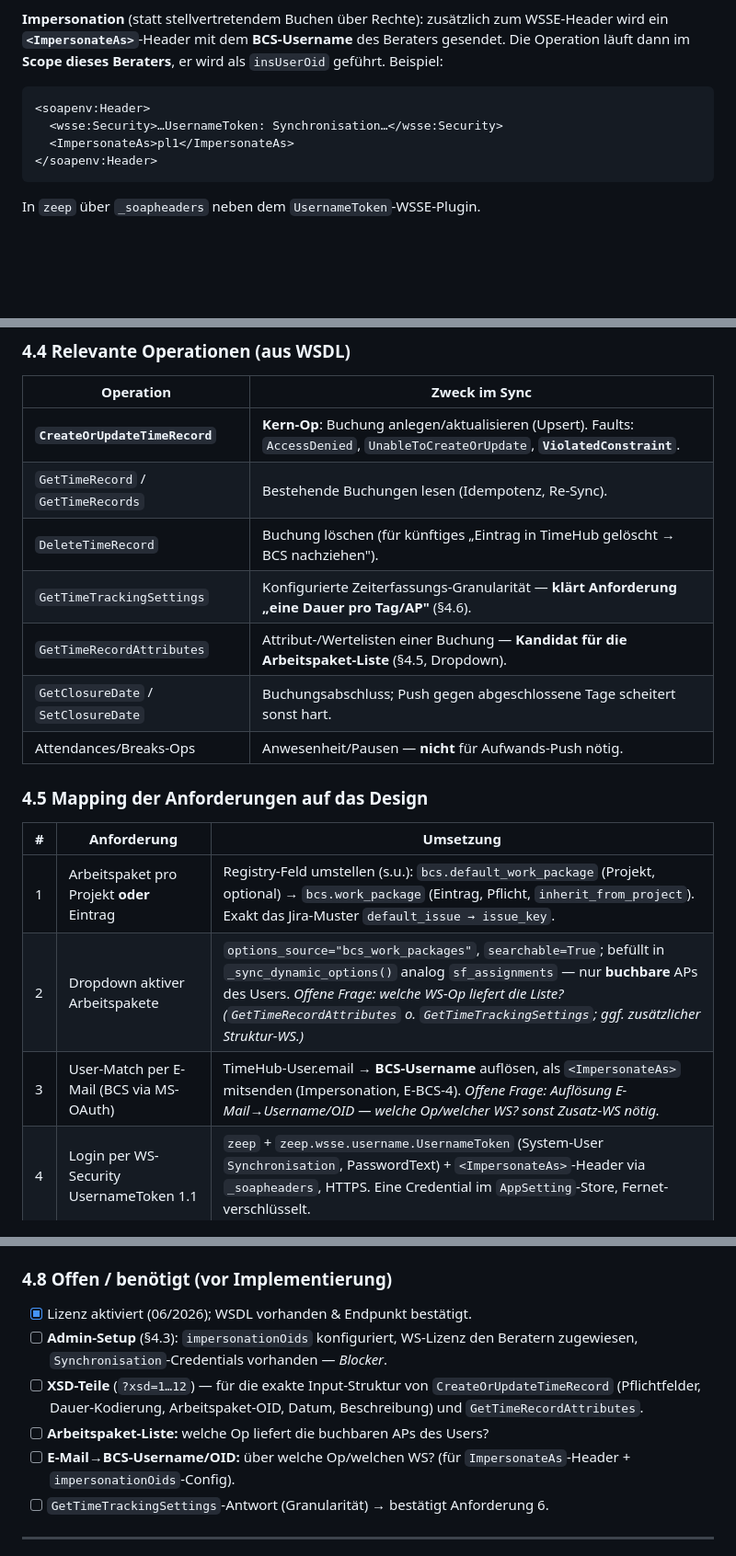
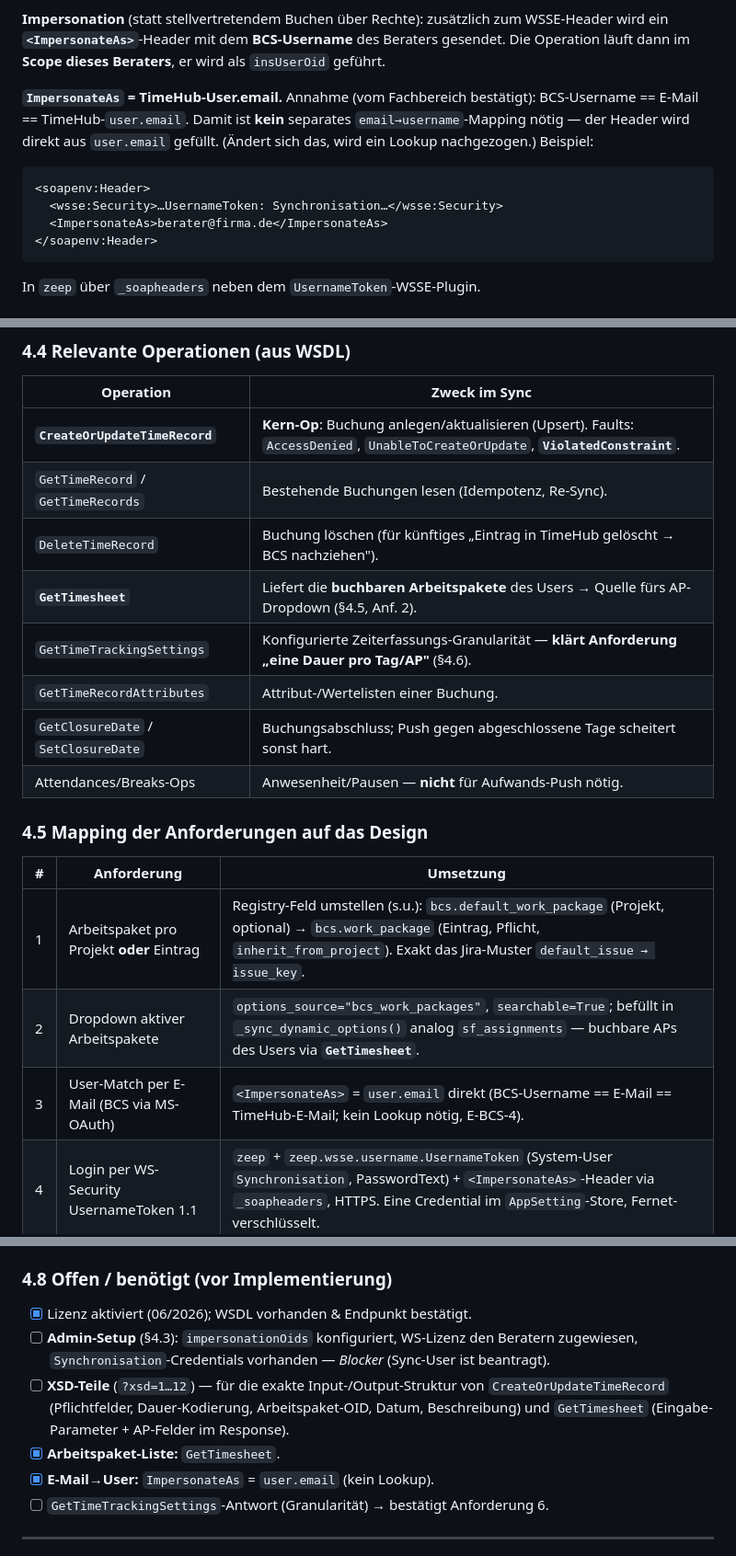
Before and after one commit to joschkarick-homelab/TimeHub, a Markdown page: docs/bcs-integration.md, 3 parts joined by grey strips. Shown at 92% size. Rendered like a GitHub page; blank space fills up the shorter version.

Commit message:
docs: BCS offene Punkte schliessen (ImpersonateAs=email, GetTimesheet fuer AP)
- ImpersonateAs-Header = user.email direkt (BCS-Username == E-Mail), kein Lookup.
- Arbeitspaket-Dropdown wird ueber GetTimesheet befuellt.
- Verbleibend offen: Admin-Setup (Sync-User beantragt) + XSD-Teile fuer
  exakte Feld-Strukturen von CreateOrUpdateTimeRecord und GetTimesheet.

Co-Authored-By: Claude Opus 4.8 <noreply@anthropic.com>
Claude-Session: https://claude.ai/code/session_01PY3NXbGSuHdrttmsGMkcuE

````diff
--- a/docs/bcs-integration.md
+++ b/docs/bcs-integration.md
@@ -175,12 +175,17 @@ Die WSDL trägt die Policy `UsernameTokenOverTransport`
 **Impersonation** (statt stellvertretendem Buchen über Rechte): zusätzlich zum
 WSSE-Header wird ein **`<ImpersonateAs>`**-Header mit dem **BCS-Username** des
 Beraters gesendet. Die Operation läuft dann im **Scope dieses Beraters**, er
-wird als `insUserOid` geführt. Beispiel:
+wird als `insUserOid` geführt.
+
+**`ImpersonateAs` = TimeHub-User.email.** Annahme (vom Fachbereich bestätigt):
+BCS-Username == E-Mail == TimeHub-`user.email`. Damit ist **kein** separates
+`email→username`-Mapping nötig — der Header wird direkt aus `user.email`
+gefüllt. (Ändert sich das, wird ein Lookup nachgezogen.) Beispiel:
 
 ```xml
 <soapenv:Header>
   <wsse:Security>…UsernameToken: Synchronisation…</wsse:Security>
-  <ImpersonateAs>pl1</ImpersonateAs>
+  <ImpersonateAs>berater@firma.de</ImpersonateAs>
 </soapenv:Header>
 ```
 
@@ -206,8 +211,9 @@ In `zeep` über `_soapheaders` neben dem `UsernameToken`-WSSE-Plugin.
 | **`CreateOrUpdateTimeRecord`** | **Kern-Op**: Buchung anlegen/aktualisieren (Upsert). Faults: `AccessDenied`, `UnableToCreateOrUpdate`, **`ViolatedConstraint`**. |
 | `GetTimeRecord` / `GetTimeRecords` | Bestehende Buchungen lesen (Idempotenz, Re-Sync). |
 | `DeleteTimeRecord` | Buchung löschen (für künftiges „Eintrag in TimeHub gelöscht → BCS nachziehen"). |
+| **`GetTimesheet`** | Liefert die **buchbaren Arbeitspakete** des Users → Quelle fürs AP-Dropdown (§4.5, Anf. 2). |
 | `GetTimeTrackingSettings` | Konfigurierte Zeiterfassungs-Granularität — **klärt Anforderung „eine Dauer pro Tag/AP"** (§4.6). |
-| `GetTimeRecordAttributes` | Attribut-/Wertelisten einer Buchung — **Kandidat für die Arbeitspaket-Liste** (§4.5, Dropdown). |
+| `GetTimeRecordAttributes` | Attribut-/Wertelisten einer Buchung. |
 | `GetClosureDate` / `SetClosureDate` | Buchungsabschluss; Push gegen abgeschlossene Tage scheitert sonst hart. |
 | Attendances/Breaks-Ops | Anwesenheit/Pausen — **nicht** für Aufwands-Push nötig. |
 
@@ -216,8 +222,8 @@ In `zeep` über `_soapheaders` neben dem `UsernameToken`-WSSE-Plugin.
 | # | Anforderung | Umsetzung |
 | --- | --- | --- |
 | 1 | Arbeitspaket pro Projekt **oder** Eintrag | Registry-Feld umstellen (s.u.): `bcs.default_work_package` (Projekt, optional) → `bcs.work_package` (Eintrag, Pflicht, `inherit_from_project`). Exakt das Jira-Muster `default_issue → issue_key`. |
-| 2 | Dropdown aktiver Arbeitspakete | `options_source="bcs_work_packages"`, `searchable=True`; befüllt in `_sync_dynamic_options()` analog `sf_assignments` — nur **buchbare** APs des Users. *Offene Frage: welche WS-Op liefert die Liste? (`GetTimeRecordAttributes` o. `GetTimeTrackingSettings`; ggf. zusätzlicher Struktur-WS.)* |
-| 3 | User-Match per E-Mail (BCS via MS-OAuth) | TimeHub-User.email → **BCS-Username** auflösen, als `<ImpersonateAs>` mitsenden (Impersonation, E-BCS-4). *Offene Frage: Auflösung E-Mail→Username/OID — welche Op/welcher WS? sonst Zusatz-WS nötig.* |
+| 2 | Dropdown aktiver Arbeitspakete | `options_source="bcs_work_packages"`, `searchable=True`; befüllt in `_sync_dynamic_options()` analog `sf_assignments` — buchbare APs des Users via **`GetTimesheet`**. |
+| 3 | User-Match per E-Mail (BCS via MS-OAuth) | `<ImpersonateAs>` = `user.email` direkt (BCS-Username == E-Mail == TimeHub-E-Mail; kein Lookup nötig, E-BCS-4). |
 | 4 | Login per WS-Security UsernameToken 1.1 | `zeep` + `zeep.wsse.username.UsernameToken` (System-User `Synchronisation`, PasswordText) + `<ImpersonateAs>`-Header via `_soapheaders`, HTTPS. Eine Credential im `AppSetting`-Store, Fernet-verschlüsselt. |
 | 5 | Schreiben → bei Erfolg BCS-Status grün | `CreateOrUpdateTimeRecord` → bei Erfolg `set_target_status(db, entry, "bcs", "synced", external_ref=<timeRecordOid>)`; bei Fault `failed` mit Fehlertext. Identisch zum SF-Execute-Flow (`sync.py`). |
 | 6 | „Nur eine Dauer pro Tag pro AP?" | **Sehr wahrscheinlich ja** — Validierung + defensives Design in §4.6. |
@@ -272,13 +278,14 @@ der Gruppe als `external_ref` gespeichert (gemeinsame Idempotenz).
 
 - [x] Lizenz aktiviert (06/2026); WSDL vorhanden & Endpunkt bestätigt.
 - [ ] **Admin-Setup** (§4.3): `impersonationOids` konfiguriert, WS-Lizenz den
-      Beratern zugewiesen, `Synchronisation`-Credentials vorhanden — *Blocker*.
-- [ ] **XSD-Teile** (`?xsd=1…12`) — für die exakte Input-Struktur von
+      Beratern zugewiesen, `Synchronisation`-Credentials vorhanden — *Blocker*
+      (Sync-User ist beantragt).
+- [ ] **XSD-Teile** (`?xsd=1…12`) — für die exakte Input-/Output-Struktur von
       `CreateOrUpdateTimeRecord` (Pflichtfelder, Dauer-Kodierung,
-      Arbeitspaket-OID, Datum, Beschreibung) und `GetTimeRecordAttributes`.
-- [ ] **Arbeitspaket-Liste:** welche Op liefert die buchbaren APs des Users?
-- [ ] **E-Mail→BCS-Username/OID:** über welche Op/welchen WS? (für
-      `ImpersonateAs`-Header + `impersonationOids`-Config).
+      Arbeitspaket-OID, Datum, Beschreibung) und `GetTimesheet`
+      (Eingabe-Parameter + AP-Felder im Response).
+- [x] **Arbeitspaket-Liste:** `GetTimesheet`.
+- [x] **E-Mail→User:** `ImpersonateAs` = `user.email` (kein Lookup).
 - [ ] `GetTimeTrackingSettings`-Antwort (Granularität) → bestätigt Anforderung 6.
 
 ---
````
